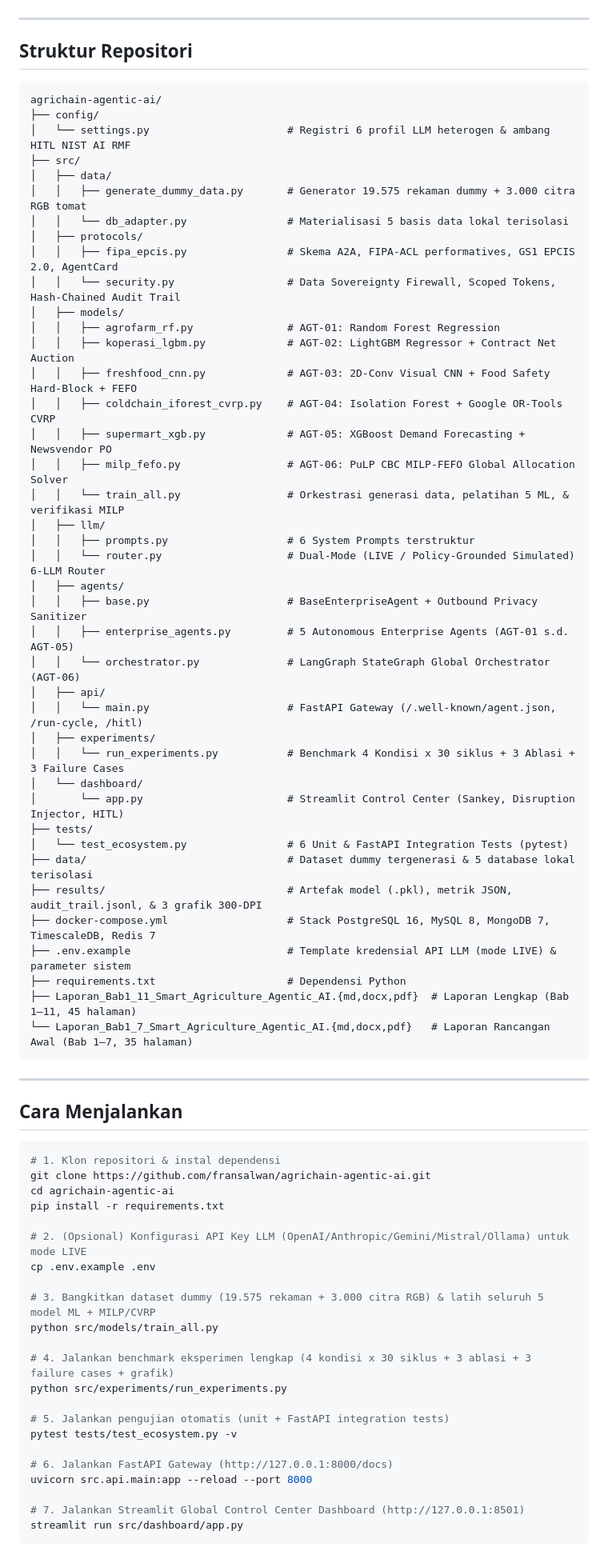
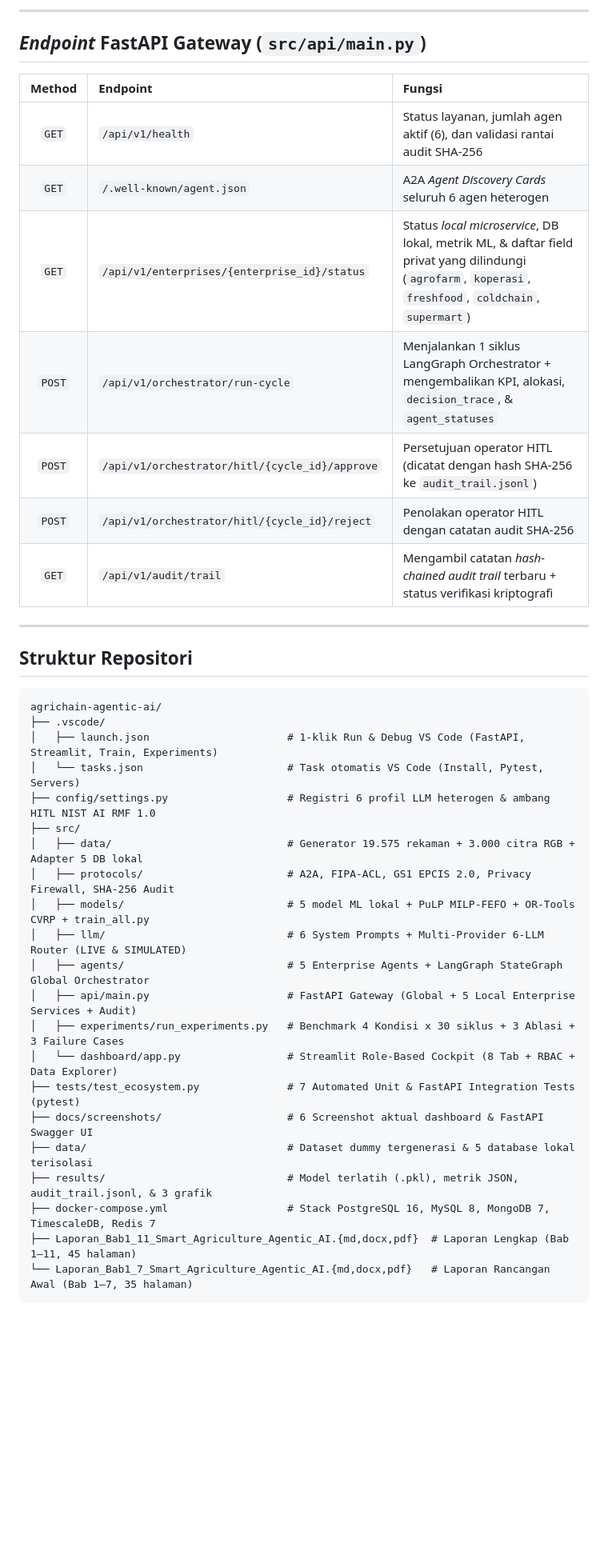
Before and after one commit to fransalwan/agrichain-agentic-ai, a Markdown page: README.md, the part around one of its changes. Shown at 80% size. Drawn GitHub-style; blank space fills up the shorter version.

Commit message:
feat: upgrade role-based multi-enterprise UI/UX cockpit, local enterprise APIs, VS Code configs, screenshots, and demo guide

````diff
--- a/README.md
+++ b/README.md
@@ -77,3 +146,16 @@ Seluruh angka di bawah ini direkam langsung dari eksekusi [`src/models/train_all
+---
+
+## *Endpoint* FastAPI Gateway (`src/api/main.py`)
+
+| Method | Endpoint | Fungsi |
+| :---: | :--- | :--- |
+| `GET` | `/api/v1/health` | Status layanan, jumlah agen aktif (6), dan validasi rantai audit SHA-256 |
+| `GET` | `/.well-known/agent.json` | A2A *Agent Discovery Cards* seluruh 6 agen heterogen |
+| `GET` | `/api/v1/enterprises/{enterprise_id}/status` | Status *local microservice*, DB lokal, metrik ML, & daftar field privat yang dilindungi (`agrofarm`, `koperasi`, `freshfood`, `coldchain`, `supermart`) |
+| `POST` | `/api/v1/orchestrator/run-cycle` | Menjalankan 1 siklus LangGraph Orchestrator + mengembalikan KPI, alokasi, `decision_trace`, & `agent_statuses` |
+| `POST` | `/api/v1/orchestrator/hitl/{cycle_id}/approve` | Persetujuan operator HITL (dicatat dengan hash SHA-256 ke `audit_trail.jsonl`) |
+| `POST` | `/api/v1/orchestrator/hitl/{cycle_id}/reject` | Penolakan operator HITL dengan catatan audit SHA-256 |
+| `GET` | `/api/v1/audit/trail` | Mengambil catatan *hash-chained audit trail* terbaru + status verifikasi kriptografi |
 
 ---
 
@@ -81,73 +163,24 @@ Seluruh angka di bawah ini direkam langsung dari eksekusi [`src/models/train_all
 
 ```text
 agrichain-agentic-ai/
-├── config/
-│   └── settings.py                      # Registri 6 profil LLM heterogen & ambang HITL NIST AI RMF
+├── .vscode/
+│   ├── launch.json                      # 1-klik Run & Debug VS Code (FastAPI, Streamlit, Train, Experiments)
+│   └── tasks.json                       # Task otomatis VS Code (Install, Pytest, Servers)
+├── config/settings.py                   # Registri 6 profil LLM heterogen & ambang HITL NIST AI RMF 1.0
 ├── src/
-│   ├── data/
-│   │   ├── generate_dummy_data.py       # Generator 19.575 rekaman dummy + 3.000 citra RGB tomat
-│   │   └── db_adapter.py                # Materialisasi 5 basis data lokal terisolasi
-│   ├── protocols/
-│   │   ├── fipa_epcis.py                # Skema A2A, FIPA-ACL performatives, GS1 EPCIS 2.0, AgentCard
-│   │   └── security.py                  # Data Sovereignty Firewall, Scoped Tokens, Hash-Chained Audit Trail
-│   ├── models/
-│   │   ├── agrofarm_rf.py               # AGT-01: Random Forest Regression
-│   │   ├── koperasi_lgbm.py             # AGT-02: LightGBM Regressor + Contract Net Auction
-│   │   ├── freshfood_cnn.py             # AGT-03: 2D-Conv Visual CNN + Food Safety Hard-Block + FEFO
-│   │   ├── coldchain_iforest_cvrp.py    # AGT-04: Isolation Forest + Google OR-Tools CVRP
-│   │   ├── supermart_xgb.py             # AGT-05: XGBoost Demand Forecasting + Newsvendor PO
-│   │   ├── milp_fefo.py                 # AGT-06: PuLP CBC MILP-FEFO Global Allocation Solver
-│   │   └── train_all.py                 # Orkestrasi generasi data, pelatihan 5 ML, & verifikasi MILP
-│   ├── llm/
-│   │   ├── prompts.py                   # 6 System Prompts terstruktur
-│   │   └── router.py                    # Dual-Mode (LIVE / Policy-Grounded Simulated) 6-LLM Router
-│   ├── agents/
-│   │   ├── base.py                      # BaseEnterpriseAgent + Outbound Privacy Sanitizer
-│   │   ├── enterprise_agents.py         # 5 Autonomous Enterprise Agents (AGT-01 s.d. AGT-05)
-│   │   └── orchestrator.py              # LangGraph StateGraph Global Orchestrator (AGT-06)
-│   ├── api/
-│   │   └── main.py                      # FastAPI Gateway (/.well-known/agent.json, /run-cycle, /hitl)
-│   ├── experiments/
-│   │   └── run_experiments.py           # Benchmark 4 Kondisi x 30 siklus + 3 Ablasi + 3 Failure Cases
-│   └── dashboard/
-│       └── app.py                       # Streamlit Control Center (Sankey, Disruption Injector, HITL)
-├── tests/
-│   └── test_ecosystem.py                # 6 Unit & FastAPI Integration Tests (pytest)
+│   ├── data/                            # Generator 19.575 rekaman + 3.000 citra RGB + Adapter 5 DB lokal
+│   ├── protocols/                       # A2A, FIPA-ACL, GS1 EPCIS 2.0, Privacy Firewall, SHA-256 Audit
+│   ├── models/                          # 5 model ML lokal + PuLP MILP-FEFO + OR-Tools CVRP + train_all.py
+│   ├── llm/                             # 6 System Prompts + Multi-Provider 6-LLM Router (LIVE & SIMULATED)
+│   ├── agents/                          # 5 Enterprise Agents + LangGraph StateGraph Global Orchestrator
+│   ├── api/main.py                      # FastAPI Gateway (Global + 5 Local Enterprise Services + Audit)
+│   ├── experiments/run_experiments.py   # Benchmark 4 Kondisi x 30 siklus + 3 Ablasi + 3 Failure Cases
+│   └── dashboard/app.py                 # Streamlit Role-Based Cockpit (8 Tab + RBAC + Data Explorer)
+├── tests/test_ecosystem.py              # 7 Automated Unit & FastAPI Integration Tests (pytest)
+├── docs/screenshots/                    # 6 Screenshot aktual dashboard & FastAPI Swagger UI
 ├── data/                                # Dataset dummy tergenerasi & 5 database lokal terisolasi
-├── results/                             # Artefak model (.pkl), metrik JSON, audit_trail.jsonl, & 3 grafik 300-DPI
+├── results/                             # Model terlatih (.pkl), metrik JSON, audit_trail.jsonl, & 3 grafik
 ├── docker-compose.yml                   # Stack PostgreSQL 16, MySQL 8, MongoDB 7, TimescaleDB, Redis 7
-├── .env.example                         # Template kredensial API LLM (mode LIVE) & parameter sistem
-├── requirements.txt                     # Dependensi Python
 ├── Laporan_Bab1_11_Smart_Agriculture_Agentic_AI.{md,docx,pdf}  # Laporan Lengkap (Bab 1–11, 45 halaman)
 └── Laporan_Bab1_7_Smart_Agriculture_Agentic_AI.{md,docx,pdf}   # Laporan Rancangan Awal (Bab 1–7, 35 halaman)
 ```
-
----
-
-## Cara Menjalankan
-
-```bash
-# 1. Klon repositori & instal dependensi
-git clone https://github.com/fransalwan/agrichain-agentic-ai.git
-cd agrichain-agentic-ai
-pip install -r requirements.txt
-
-# 2. (Opsional) Konfigurasi API Key LLM (OpenAI/Anthropic/Gemini/Mistral/Ollama) untuk mode LIVE
-cp .env.example .env
-
-# 3. Bangkitkan dataset dummy (19.575 rekaman + 3.000 citra RGB) & latih seluruh 5 model ML + MILP/CVRP
-python src/models/train_all.py
-
-# 4. Jalankan benchmark eksperimen lengkap (4 kondisi x 30 siklus + 3 ablasi + 3 failure cases + grafik)
-python src/experiments/run_experiments.py
-
-# 5. Jalankan pengujian otomatis (unit + FastAPI integration tests)
-pytest tests/test_ecosystem.py -v
-
-# 6. Jalankan FastAPI Gateway (http://127.0.0.1:8000/docs)
-uvicorn src.api.main:app --reload --port 8000
-
-# 7. Jalankan Streamlit Global Control Center Dashboard (http://127.0.0.1:8501)
-streamlit run src/dashboard/app.py
-```
-
````
Also changed, not shown: other parts of README.md (+93 -50 lines), docs/screenshots/01_global_control_center.png (added), docs/screenshots/02_decision_trace_audit.png (added), docs/screenshots/04_coldchain_anomaly_cvrp.png (added), docs/screenshots/05_data_explorer_privacy.png (added), docs/screenshots/06_fastapi_swagger_gateway.png (added), 8 other files.
